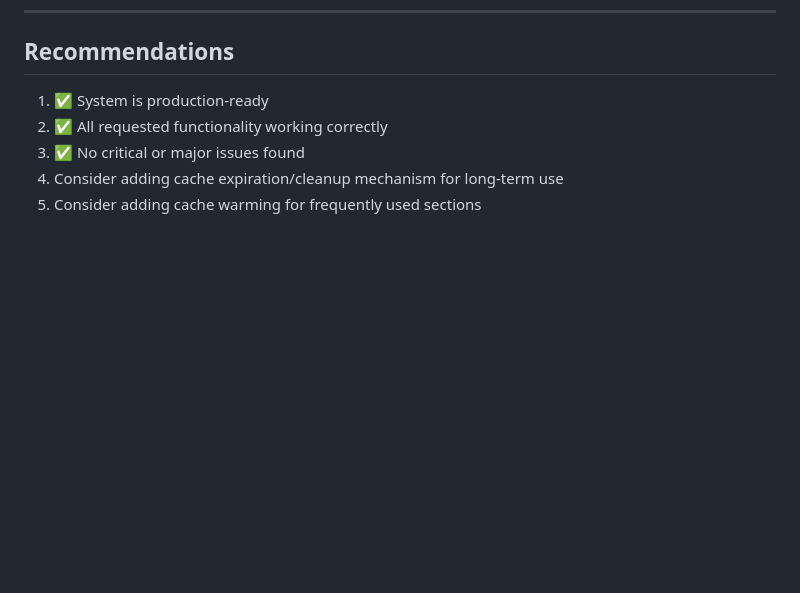
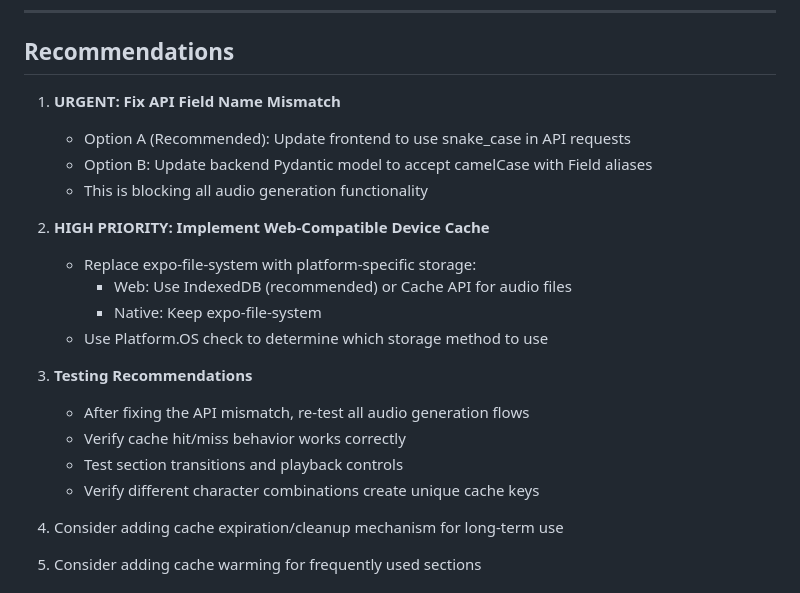
Before and after one commit to wmain/aygul, a Markdown page: test_result.md, the part around the change. Rendered like a GitHub page; blank space fills up the shorter version.

Commit message:
auto-commit for 603ea879-7647-4940-851e-011480dabb0e

```diff
--- a/test_result.md
+++ b/test_result.md
@@ -316,8 +316,22 @@ January 6, 2025
 
 ## Recommendations
 
-1. ✅ System is production-ready
-2. ✅ All requested functionality working correctly
-3. ✅ No critical or major issues found
+1. **URGENT: Fix API Field Name Mismatch**
+   - Option A (Recommended): Update frontend to use snake_case in API requests
+   - Option B: Update backend Pydantic model to accept camelCase with Field aliases
+   - This is blocking all audio generation functionality
+
+2. **HIGH PRIORITY: Implement Web-Compatible Device Cache**
+   - Replace expo-file-system with platform-specific storage:
+     - Web: Use IndexedDB (recommended) or Cache API for audio files
+     - Native: Keep expo-file-system
+   - Use Platform.OS check to determine which storage method to use
+
+3. **Testing Recommendations**
+   - After fixing the API mismatch, re-test all audio generation flows
+   - Verify cache hit/miss behavior works correctly
+   - Test section transitions and playback controls
+   - Verify different character combinations create unique cache keys
+
 4. Consider adding cache expiration/cleanup mechanism for long-term use
 5. Consider adding cache warming for frequently used sections
```
